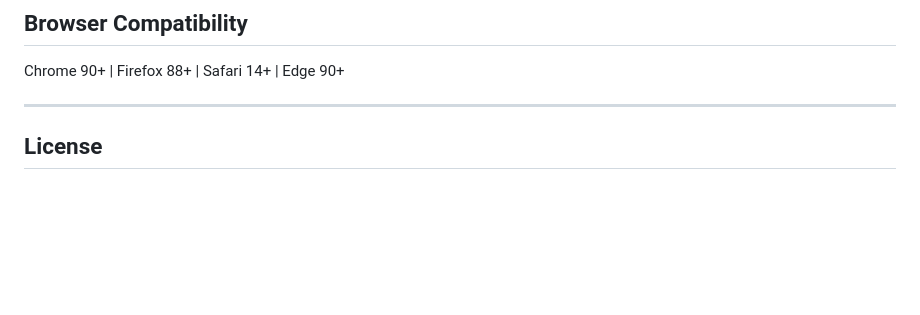
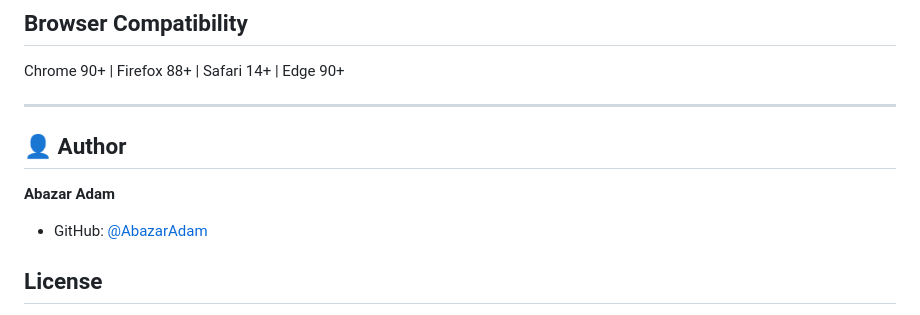
Before and after one commit to AbazarAdam/CyberGuardX, a Markdown page: README.md, the part around the change. Drawn GitHub-style; blank space fills up the shorter version.

Commit message:
Add author to README

```diff
--- a/README.md
+++ b/README.md
@@ -169,6 +169,11 @@ python -m app.ml.model_evaluation
 Chrome 90+ | Firefox 88+ | Safari 14+ | Edge 90+
 
 ---
+## 👤 Author
+
+**Abazar Adam**
+- GitHub: [@AbazarAdam](https://github.com/AbazarAdam)
+
 
 ## License
 
```
